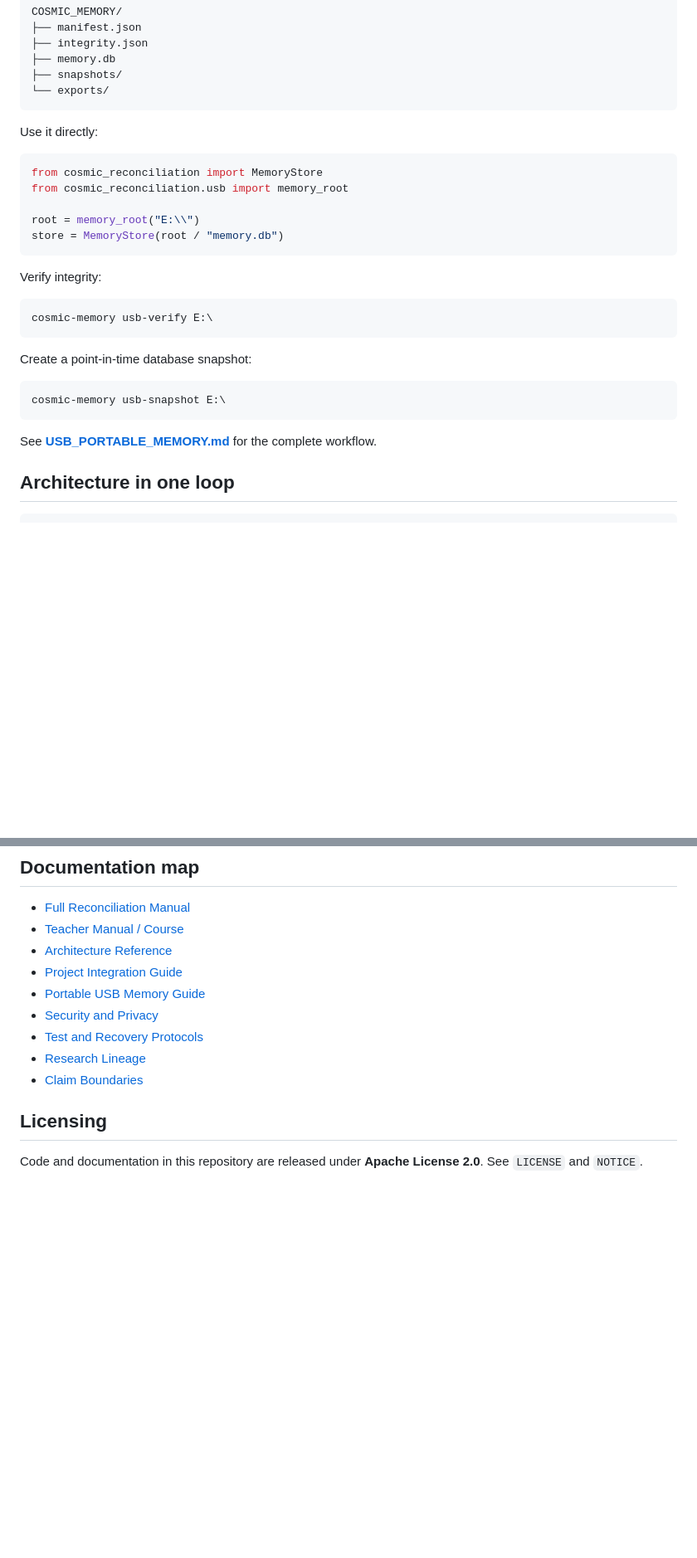
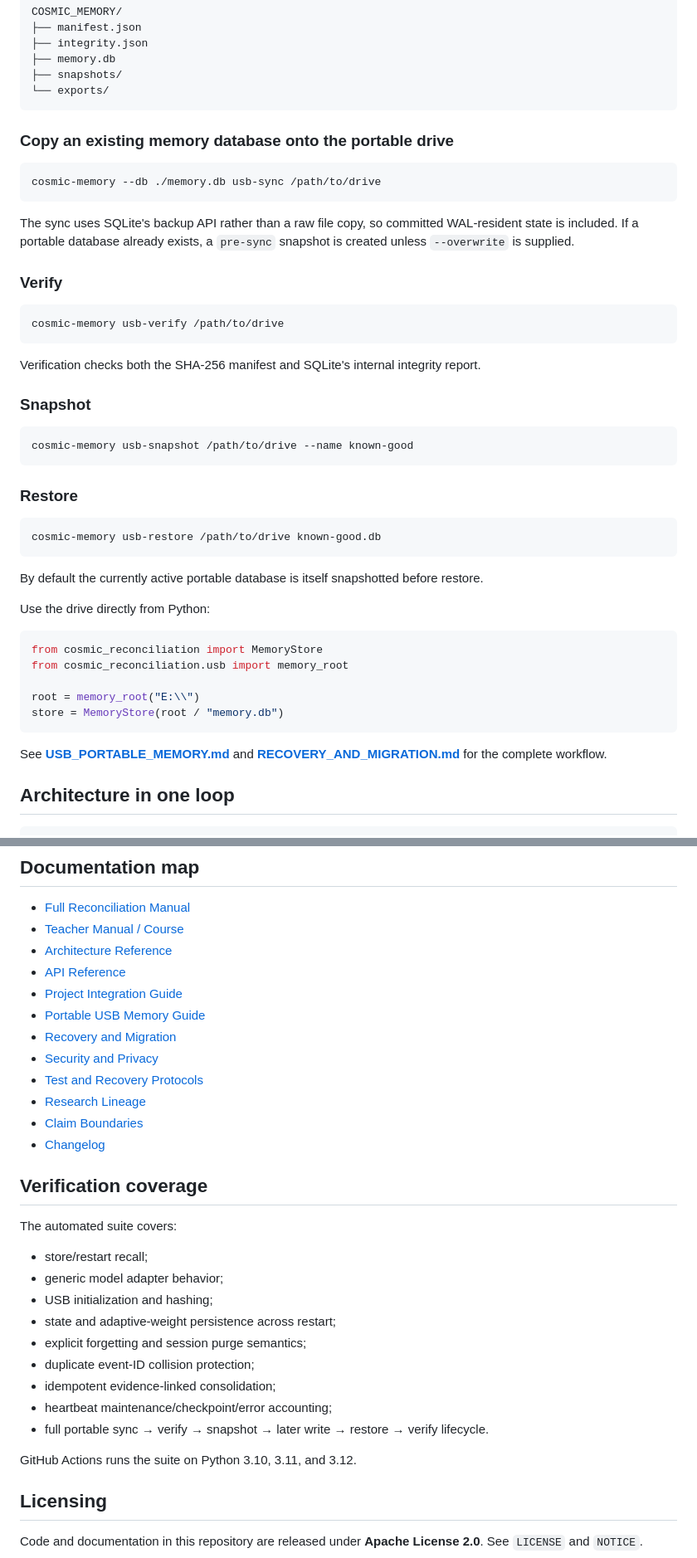
Before and after one commit to NavisWORLD/Cosmic-reconciliation-manual-, a Markdown page: README.md, 2 parts joined by grey strips. Shown at 83% size. Rendered like a GitHub page; blank space fills up the shorter version.

Commit message:
Document complete v1.1 memory lifecycle

````diff
--- a/README.md
+++ b/README.md
@@ -108,7 +146,37 @@ COSMIC_MEMORY/
 └── exports/
 ```
 
-Use it directly:
+### Copy an existing memory database onto the portable drive
+
+```bash
+cosmic-memory --db ./memory.db usb-sync /path/to/drive
+```
+
+The sync uses SQLite's backup API rather than a raw file copy, so committed WAL-resident state is included. If a portable database already exists, a `pre-sync` snapshot is created unless `--overwrite` is supplied.
+
+### Verify
+
+```bash
+cosmic-memory usb-verify /path/to/drive
+```
+
+Verification checks both the SHA-256 manifest and SQLite's internal integrity report.
+
+### Snapshot
+
+```bash
+cosmic-memory usb-snapshot /path/to/drive --name known-good
+```
+
+### Restore
+
+```bash
+cosmic-memory usb-restore /path/to/drive known-good.db
+```
+
+By default the currently active portable database is itself snapshotted before restore.
+
+Use the drive directly from Python:
 
 ```python
 from cosmic_reconciliation import MemoryStore
@@ -118,19 +186,7 @@ root = memory_root("E:\\")
 store = MemoryStore(root / "memory.db")
 ```
 
-Verify integrity:
-
-```bash
-cosmic-memory usb-verify E:\
-```
-
-Create a point-in-time database snapshot:
-
-```bash
-cosmic-memory usb-snapshot E:\
-```
-
-See **[USB_PORTABLE_MEMORY.md](docs/USB_PORTABLE_MEMORY.md)** for the complete workflow.
+See **[USB_PORTABLE_MEMORY.md](docs/USB_PORTABLE_MEMORY.md)** and **[RECOVERY_AND_MIGRATION.md](docs/RECOVERY_AND_MIGRATION.md)** for the complete workflow.
 
 ## Architecture in one loop
 
@@ -191,12 +226,31 @@ Read **[CLAIM_BOUNDARIES.md](docs/CLAIM_BOUNDARIES.md)** before citing the syste
 - [Full Reconciliation Manual](docs/MANUAL.md)
 - [Teacher Manual / Course](docs/TEACHER_MANUAL.md)
 - [Architecture Reference](docs/ARCHITECTURE.md)
+- [API Reference](docs/API_REFERENCE.md)
 - [Project Integration Guide](docs/INTEGRATION_GUIDE.md)
 - [Portable USB Memory Guide](docs/USB_PORTABLE_MEMORY.md)
+- [Recovery and Migration](docs/RECOVERY_AND_MIGRATION.md)
 - [Security and Privacy](docs/SECURITY_PRIVACY.md)
 - [Test and Recovery Protocols](docs/TEST_PROTOCOLS.md)
 - [Research Lineage](docs/RESEARCH_LINEAGE.md)
 - [Claim Boundaries](docs/CLAIM_BOUNDARIES.md)
+- [Changelog](CHANGELOG.md)
+
+## Verification coverage
+
+The automated suite covers:
+
+- store/restart recall;
+- generic model adapter behavior;
+- USB initialization and hashing;
+- state and adaptive-weight persistence across restart;
+- explicit forgetting and session purge semantics;
+- duplicate event-ID collision protection;
+- idempotent evidence-linked consolidation;
+- heartbeat maintenance/checkpoint/error accounting;
+- full portable sync → verify → snapshot → later write → restore → verify lifecycle.
+
+GitHub Actions runs the suite on Python 3.10, 3.11, and 3.12.
 
 ## Licensing
 
````
Also changed, not shown: other parts of README.md (+48 -29 lines).
